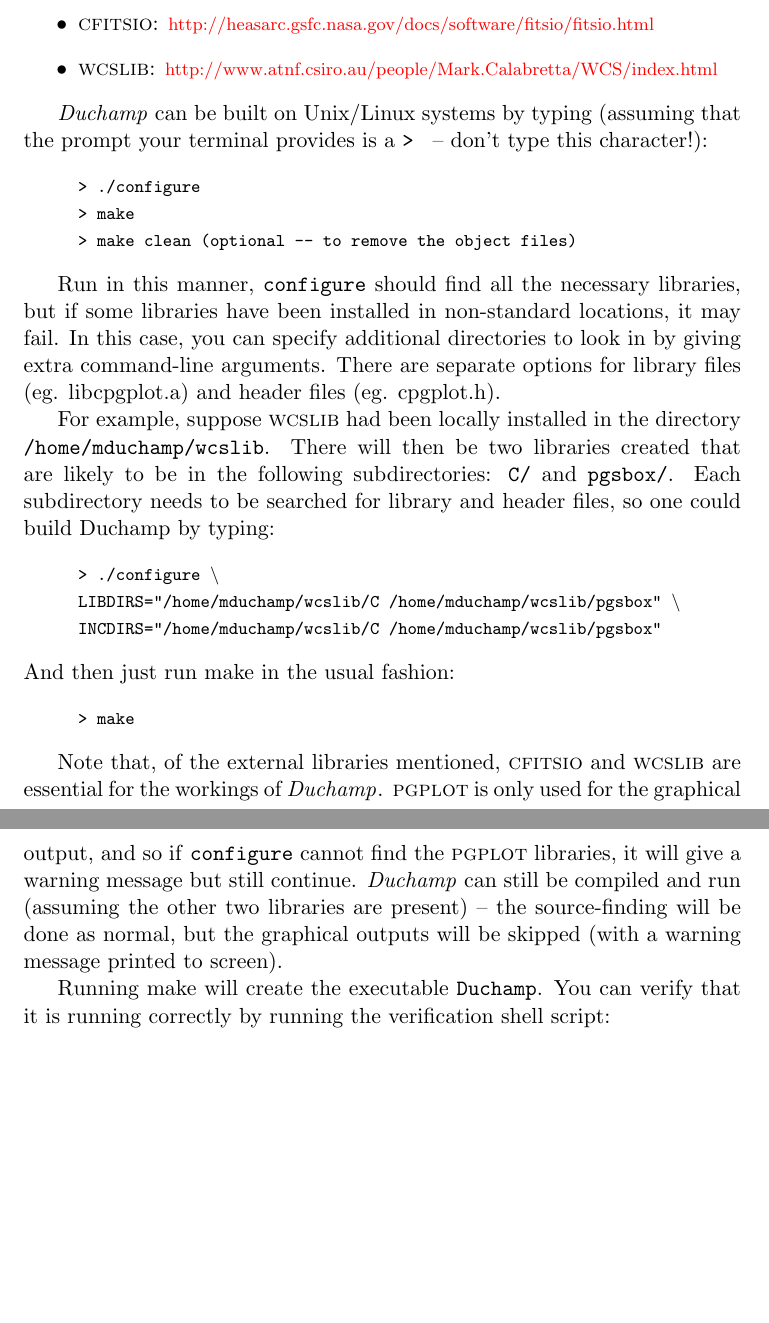
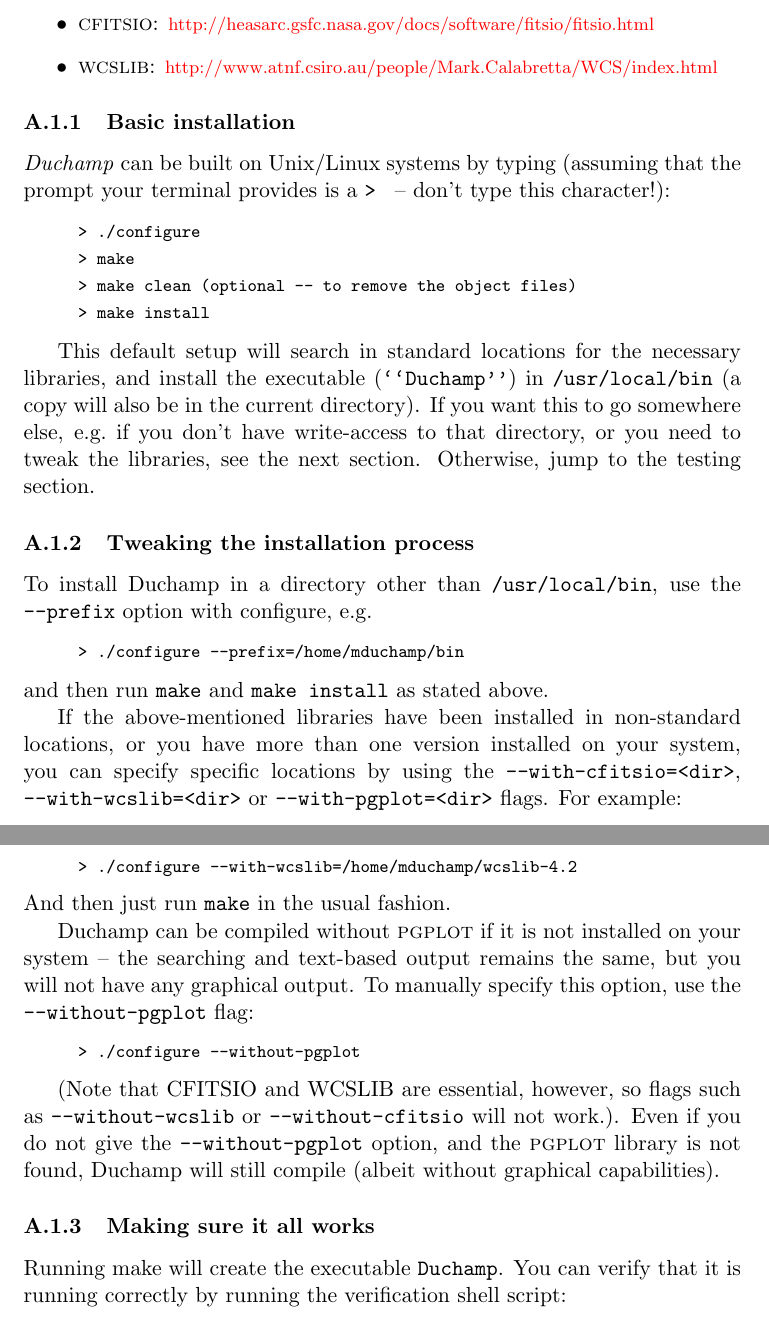
Before and after one commit to MrHamdulay/duchamp, a LaTeX document (docs/Guide.tex, which reads docs/app-install.tex): two parts of pages 32 and 33 of 50, joined at a grey line, cut so that both start at the same text, the shorter picture padded with empty space. Compiled offline with pdfLaTeX.

Commit message:
Getting the trunk up to date with the improvements to the configure/make setup, plus the documentation, that was done for v1.1.1.
git-svn-id: http://svn.atnf.csiro.au/duchamp/trunk@338 450e7745-72da-457f-8a74-b07dc0cda934

```diff
--- a/docs/app-install.tex
+++ b/docs/app-install.tex
@@ -54,6 +54,8 @@
 {\footnotesize http://www.atnf.csiro.au/people/Mark.Calabretta/WCS/index.html}
 \end{itemize}
 
+\secC{Basic installation}
+
 \duchamp can be built on Unix/Linux systems by typing (assuming that
 the prompt your terminal provides is a \texttt{> } -- don't type this
 character!):
@@ -62,47 +64,62 @@
 \texttt{%
 > ./configure\\
 > make\\
-> make clean (optional -- to remove the object files)}
+> make clean (optional -- to remove the object files)\\
+> make install }
 }
 \end{quote}
 
-Run in this manner, \texttt{configure} should find all the necessary
-libraries, but if some libraries have been installed in non-standard
-locations, it may fail. In this case, you can specify additional
-directories to look in by giving extra command-line arguments. There
-are separate options for library files (eg. libcpgplot.a) and header
-files (eg. cpgplot.h).
+This default setup will search in standard locations for the necessary
+libraries, and install the executable (\texttt{``Duchamp''}) in
+\texttt{/usr/local/bin} (a copy will also be in the current
+directory). If you want this to go somewhere else, \eg if you don't
+have write-access to that directory, or you need to tweak the
+libraries, see the next section. Otherwise, jump to the testing
+section.
 
-For example, suppose \textsc{wcslib} had been locally installed in the
-directory \texttt{/home/mduchamp/wcslib}. There will then be two
-libraries created that are likely to be in the following
-subdirectories: \texttt{C/} and \texttt{pgsbox/}. Each subdirectory
-needs to be searched for library and header files, so one could build
-Duchamp by typing:
+\secC{Tweaking the installation process}
+
+To install Duchamp in a directory other than \texttt{/usr/local/bin},
+use the \texttt{--prefix} option with configure, \eg
 \begin{quote}
 {\footnotesize
 \texttt{%
->  ./configure $\backslash$ \\
-LIBDIRS="/home/mduchamp/wcslib/C /home/mduchamp/wcslib/pgsbox"
-$\backslash$\\
-INCDIRS="/home/mduchamp/wcslib/C /home/mduchamp/wcslib/pgsbox"}
+> ./configure --prefix=/home/mduchamp/bin}
 }
 \end{quote}
-And then just run make in the usual fashion:
+and then run \texttt{make} and \texttt{make install} as stated above.
+
+If the above-mentioned libraries have been installed in non-standard
+locations, or you have more than one version installed on your system,
+you can specify specific locations by using the
+\texttt{--with-cfitsio=<dir>}, \texttt{--with-wcslib=<dir>} or
+\texttt{--with-pgplot=<dir>} flags. For example:
 \begin{quote}
 {\footnotesize
-\texttt{> make}
+\texttt{%
+> ./configure --with-wcslib=/home/mduchamp/wcslib-4.2}
+}
+\end{quote}
+And then just run \texttt{make} in the usual fashion.
+
+Duchamp can be compiled without \textsc{pgplot} if it is not installed
+on your system -- the searching and text-based output remains the
+same, but you will not have any graphical output.  To manually specify
+this option, use the \texttt{--without-pgplot} flag:
+\begin{quote}
+{\footnotesize
+\texttt{%
+> ./configure --without-pgplot}
 }
 \end{quote}
 
-Note that, of the external libraries mentioned, \textsc{cfitsio} and
-\textsc{wcslib} are essential for the workings of
-\duchamp. \textsc{pgplot} is only used for the graphical output, and
-so if \texttt{configure} cannot find the \textsc{pgplot} libraries, it
-will give a warning message but still continue. \duchamp can still be
-compiled and run (assuming the other two libraries are present) -- the
-source-finding will be done as normal, but the graphical outputs will
-be skipped (with a warning message printed to screen).
+(Note that CFITSIO and WCSLIB are essential, however, so flags such as
+\texttt{--without-wcslib} or \texttt{--without-cfitsio} will not
+work.).  Even if you do not give the \texttt{--without-pgplot} option,
+and the \textsc{pgplot} library is not found, Duchamp will still
+compile (albeit without graphical capabilities).
+
+\secC{Making sure it all works}
 
 Running make will create the executable \texttt{Duchamp}. You can
 verify that it is running correctly by running the verification shell
```
Also changed, not shown: 5 other files.
